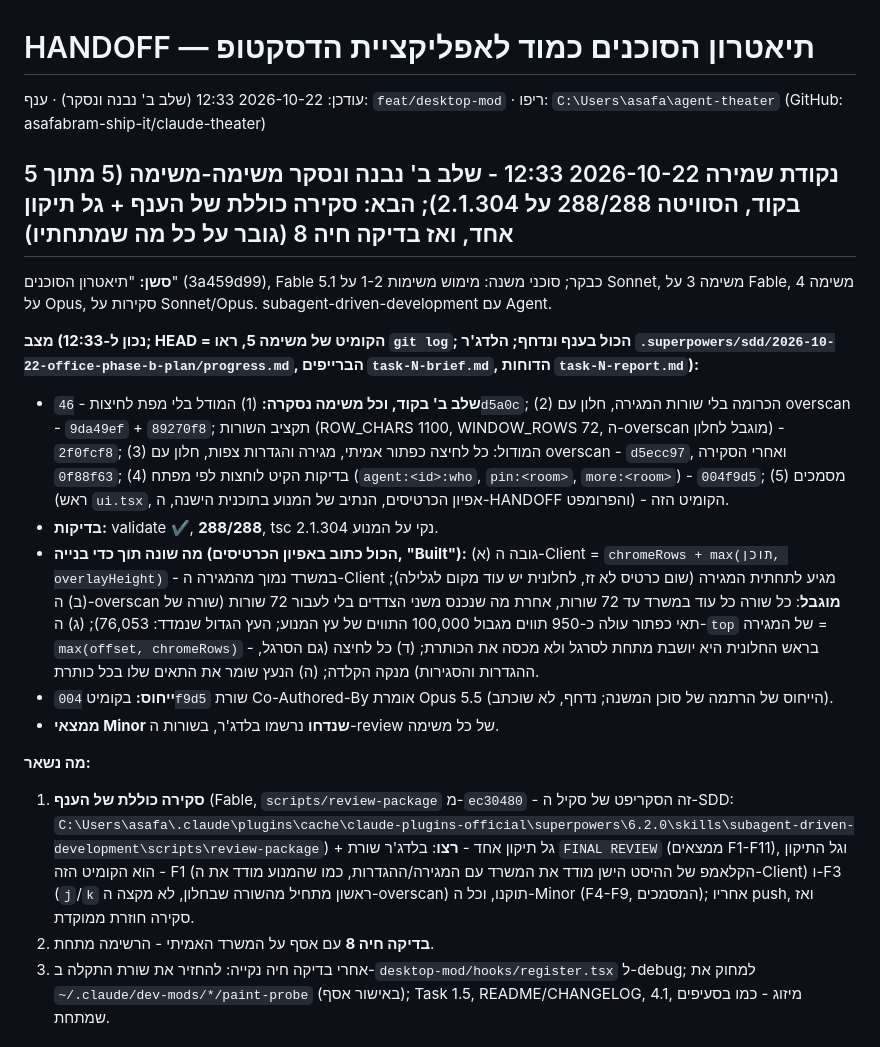
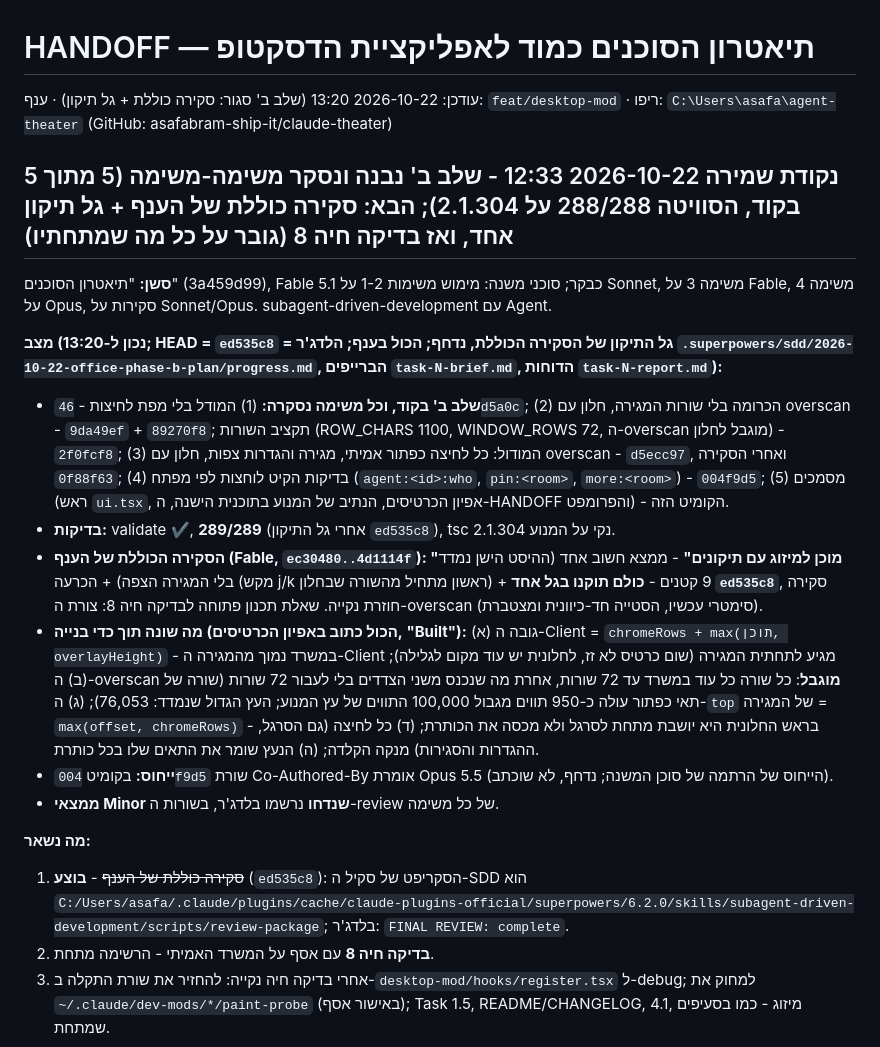
Before and after one commit to asafabram-ship-it/claude-theater, a Markdown page: desktop-mod/HANDOFF.md, the part around the change. Rendered like a GitHub page.

Commit message:
docs(mod): checkpoint 2026-10-22 13:20 - phase B closed (whole-plan review + fix wave ed535c8, 289 tests); next live check 8
Co-Authored-By: Claude Fable 5.1 <noreply@anthropic.com>

```diff
--- a/desktop-mod/HANDOFF.md
+++ b/desktop-mod/HANDOFF.md
@@ -1,20 +1,21 @@
 # HANDOFF — תיאטרון הסוכנים כמוד לאפליקציית הדסקטופ
 
-עודכן: 2026-10-22 12:33 (שלב ב' נבנה ונסקר) · ענף: `feat/desktop-mod` · ריפו: `C:\Users\asafa\agent-theater` (GitHub: asafabram-ship-it/claude-theater)
+עודכן: 2026-10-22 13:20 (שלב ב' סגור: סקירה כוללת + גל תיקון) · ענף: `feat/desktop-mod` · ריפו: `C:\Users\asafa\agent-theater` (GitHub: asafabram-ship-it/claude-theater)
 
 ## נקודת שמירה 2026-10-22 12:33 - שלב ב' נבנה ונסקר משימה-משימה (5 מתוך 5 בקוד, הסוויטה 288/288 על 2.1.304); הבא: סקירה כוללת של הענף + גל תיקון אחד, ואז בדיקה חיה 8 (גובר על כל מה שמתחתיו)
 
 **סשן:** "תיאטרון הסוכנים" (3a459d99), Fable 5.1 כבקר; סוכני משנה: מימוש משימות 1-2 על Sonnet, משימה 3 על Fable, משימה 4 על Opus, סקירות על Sonnet/Opus. subagent-driven-development עם Agent.
 
-**מצב (נכון ל-12:33; HEAD = הקומיט של משימה 5, ראו `git log`; הכול בענף ונדחף; הלדג'ר `.superpowers/sdd/2026-10-22-office-phase-b-plan/progress.md`, הברייפים `task-N-brief.md`, הדוחות `task-N-report.md`):**
+**מצב (נכון ל-13:20; HEAD = `ed535c8` = גל התיקון של הסקירה הכוללת, נדחף; הכול בענף; הלדג'ר `.superpowers/sdd/2026-10-22-office-phase-b-plan/progress.md`, הברייפים `task-N-brief.md`, הדוחות `task-N-report.md`):**
 - **שלב ב' בקוד, וכל משימה נסקרה:** (1) המודל בלי מפת לחיצות - `46d5a0c`; (2) הכרומה בלי שורות המגירה, חלון עם overscan - `9da49ef` + `89270f8`; תקציב השורות (ROW_CHARS 1100, WINDOW_ROWS 72, ה-overscan מוגבל לחלון) - `2f0fcf8`; (3) המודול: כל לחיצה כפתור אמיתי, מגירה והגדרות צפות, חלון עם overscan - `d5ecc97`, ואחרי הסקירה `0f88f63`; (4) בדיקות הקיט לוחצות לפי מפתח (`agent:<id>:who`, `pin:<room>`, `more:<room>`) - `004f9d5`; (5) מסמכים (ראש `ui.tsx`, אפיון הכרטיסים, הנתיב של המנוע בתוכנית הישנה, ה-HANDOFF והפרומפט) - הקומיט הזה.
-- **בדיקות:** validate ✔, **288/288**, tsc נקי על המנוע 2.1.304.
+- **בדיקות:** validate ✔, **289/289** (אחרי גל התיקון `ed535c8`), tsc נקי על המנוע 2.1.304.
+- **הסקירה הכוללת של הענף (Fable, `ec30480..4d1114f`): "מוכן למיזוג עם תיקונים"** - ממצא חשוב אחד (ההיסט הישן נמדד בלי המגירה הצפה) + הכרעה (מקש j/k ראשון מתחיל מהשורה שבחלון) + 9 קטנים - **כולם תוקנו בגל אחד `ed535c8`**, סקירה חוזרת נקייה. שאלת תכנון פתוחה לבדיקה חיה 8: צורת ה-overscan (סימטרי עכשיו, הסטייה חד-כיוונית ומצטברת).
 - **מה שונה תוך כדי בנייה (הכול כתוב באפיון הכרטיסים, "Built"):** (א) גובה ה-Client = `chromeRows + max(תוכן, overlayHeight)` - במשרד נמוך מהמגירה ה-Client מגיע לתחתית המגירה (שום כרטיס לא זז, לחלונית יש עוד מקום לגלילה); (ב) ה-overscan **מוגבל**: כל שורה כל עוד במשרד עד 72 שורות, אחרת מה שנכנס משני הצדדים בלי לעבור 72 שורות (שורה של תאי כפתור עולה כ-950 תווים מגבול 100,000 התווים של עץ המנוע; העץ הגדול שנמדד: 76,053); (ג) ה-`top` של המגירה = `max(offset, chromeRows)` - בראש החלונית היא יושבת מתחת לסרגל ולא מכסה את הכותרת; (ד) כל לחיצה (גם הסרגל, ההגדרות והסגירות) מנקה הקלדה; (ה) הנעץ שומר את התאים שלו בכל כותרת.
 - **ייחוס:** בקומיט `004f9d5` שורת Co-Authored-By אומרת Opus 5.5 (הייחוס של הרתמה של סוכן המשנה; נדחף, לא שוכתב).
 - **ממצאי Minor שנדחו** נרשמו בלדג'ר, בשורות ה-review של כל משימה.
 
 **מה נשאר:**
-1. **סקירה כוללת של הענף** (Fable, `scripts/review-package` מ-`ec30480` - זה הסקריפט של סקיל ה-SDD: `C:\Users\asafa\.claude\plugins\cache\claude-plugins-official\superpowers\6.2.0\skills\subagent-driven-development\scripts\review-package`) + גל תיקון אחד - **רצו**: בלדג'ר שורת `FINAL REVIEW` (ממצאים F1-F11), וגל התיקון הוא הקומיט הזה - F1 (הקלאמפ של ההיסט הישן מודד את המשרד עם המגירה/ההגדרות, כמו שהמנוע מודד את ה-Client) ו-F3 (`j`/`k` ראשון מתחיל מהשורה שבחלון, לא מקצה ה-overscan) תוקנו, וכל ה-Minor (F4-F9, המסמכים); אחריו push, ואז סקירה חוזרת ממוקדת.
+1. ~~סקירה כוללת של הענף~~ - **בוצע** (`ed535c8`): הסקריפט של סקיל ה-SDD הוא `C:/Users/asafa/.claude/plugins/cache/claude-plugins-official/superpowers/6.2.0/skills/subagent-driven-development/scripts/review-package`; בלדג'ר: `FINAL REVIEW: complete`.
 2. **בדיקה חיה 8** עם אסף על המשרד האמיתי - הרשימה מתחת.
 3. אחרי בדיקה חיה נקייה: להחזיר את שורת התקלה ב-`desktop-mod/hooks/register.tsx` ל-debug; למחוק את `~/.claude/dev-mods/*/paint-probe` (באישור אסף); Task 1.5, README/CHANGELOG, 4.1, מיזוג - כמו בסעיפים שמתחת.
 
```
Also changed, not shown: desktop-mod/פרומפט להמשך - בניית המשרד על Client.md (+1 -1 lines).
